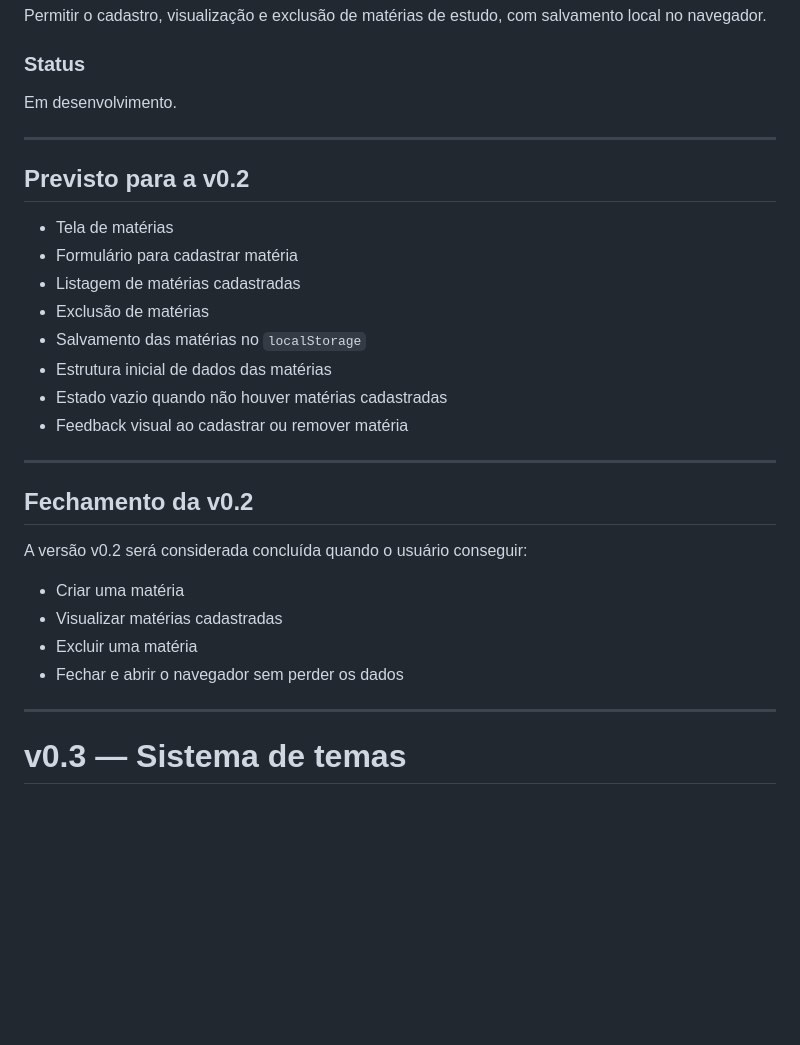
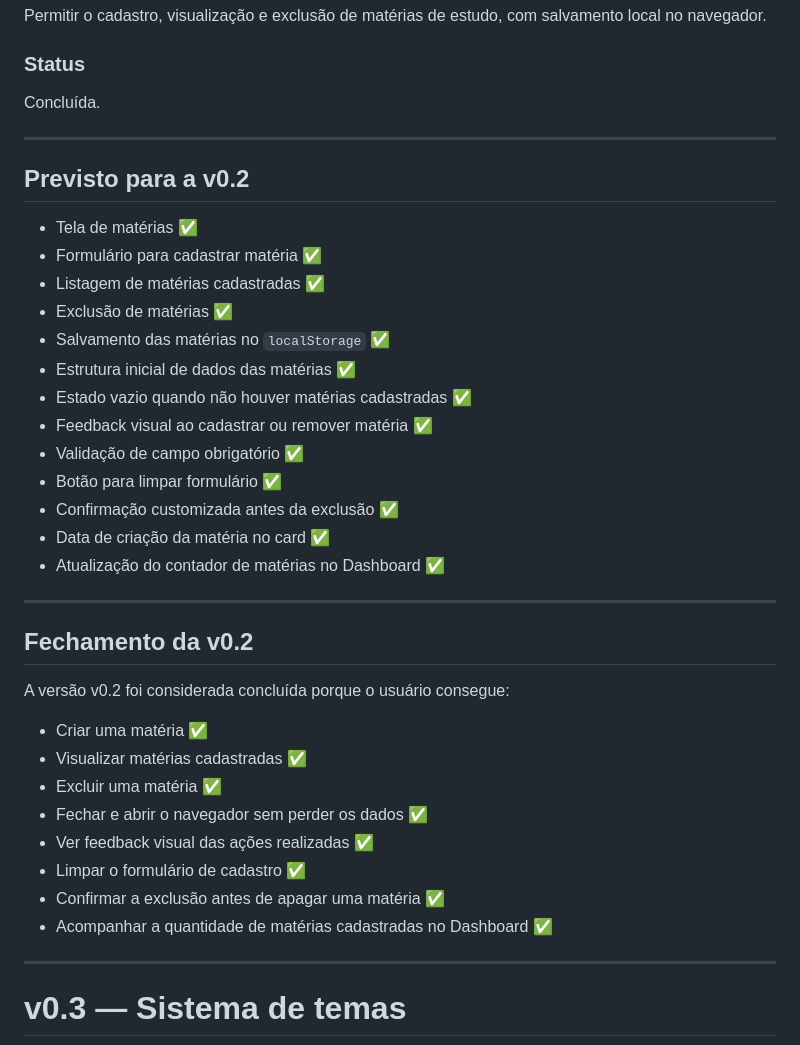
Before and after one commit to ViniciuSidney/central-de-estudos-web, a Markdown page: ROADMAP.md, the part around the change. GitHub-like rendering; blank space fills up the shorter version.

Commit message:
docs: conclui roadmap da v0.2

```diff
--- a/ROADMAP.md
+++ b/ROADMAP.md
@@ -50,31 +50,40 @@ A versão v0.1 será considerada concluída quando o projeto tiver:
 Permitir o cadastro, visualização e exclusão de matérias de estudo, com salvamento local no navegador.
 
 ### Status
-Em desenvolvimento.
+Concluída.
 
 ---
 
 ## Previsto para a v0.2
 
-- Tela de matérias
-- Formulário para cadastrar matéria
-- Listagem de matérias cadastradas
-- Exclusão de matérias
-- Salvamento das matérias no `localStorage`
-- Estrutura inicial de dados das matérias
-- Estado vazio quando não houver matérias cadastradas
-- Feedback visual ao cadastrar ou remover matéria
+- Tela de matérias ✅
+- Formulário para cadastrar matéria ✅
+- Listagem de matérias cadastradas ✅
+- Exclusão de matérias ✅
+- Salvamento das matérias no `localStorage` ✅
+- Estrutura inicial de dados das matérias ✅
+- Estado vazio quando não houver matérias cadastradas ✅
+- Feedback visual ao cadastrar ou remover matéria ✅
+- Validação de campo obrigatório ✅
+- Botão para limpar formulário ✅
+- Confirmação customizada antes da exclusão ✅
+- Data de criação da matéria no card ✅
+- Atualização do contador de matérias no Dashboard ✅
 
 ---
 
 ## Fechamento da v0.2
 
-A versão v0.2 será considerada concluída quando o usuário conseguir:
+A versão v0.2 foi considerada concluída porque o usuário consegue:
 
-- Criar uma matéria
-- Visualizar matérias cadastradas
-- Excluir uma matéria
-- Fechar e abrir o navegador sem perder os dados
+- Criar uma matéria ✅
+- Visualizar matérias cadastradas ✅
+- Excluir uma matéria ✅
+- Fechar e abrir o navegador sem perder os dados ✅
+- Ver feedback visual das ações realizadas ✅
+- Limpar o formulário de cadastro ✅
+- Confirmar a exclusão antes de apagar uma matéria ✅
+- Acompanhar a quantidade de matérias cadastradas no Dashboard ✅
 
 ---
 
```
